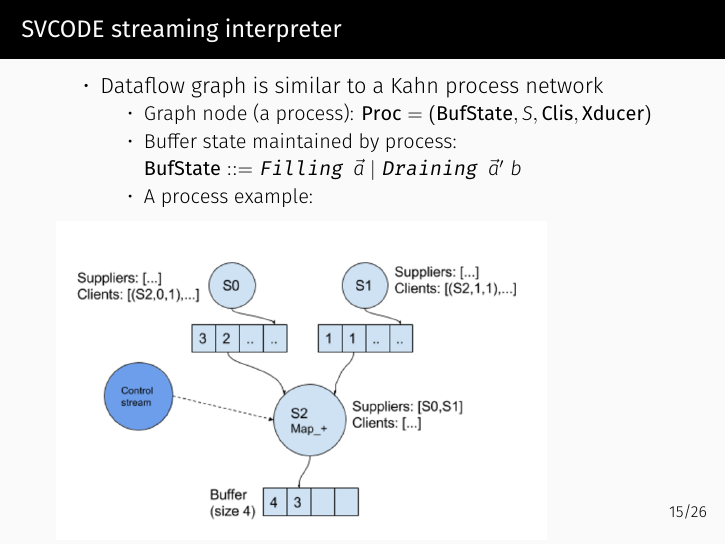
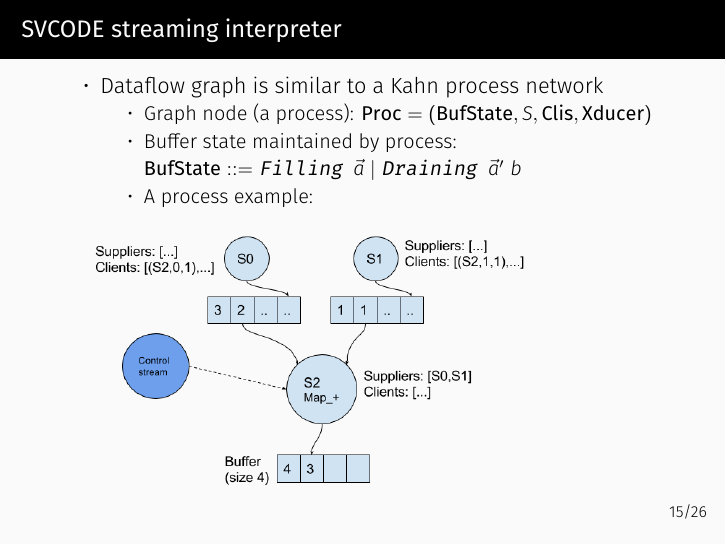
Before and after one commit to Ginko-X/Streaming_NESL, LaTeX slides (Report/presentation/main.tex): page 18 of 31. Compiled offline with XeLaTeX; a missing font is replaced by an installed copy or a similar font.

```diff
--- a/Report/presentation/main.tex
+++ b/Report/presentation/main.tex
@@ -436,7 +436,7 @@
 
 % TODO figure fix
 	\end{itemize}
-	\includegraphics[width=0.8\textwidth]{../process2}
+	\includegraphics[width=0.8\textwidth]{../fig/process}
 \end{frame}
 
 
```
Also changed, not shown: README.md, Report/presentation/main.pdf, 3 other files.
